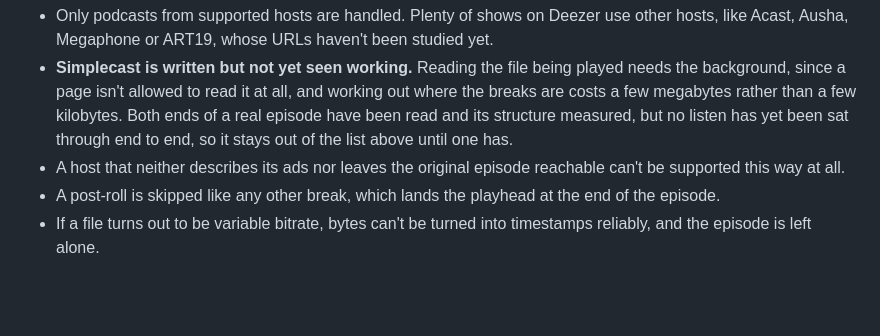
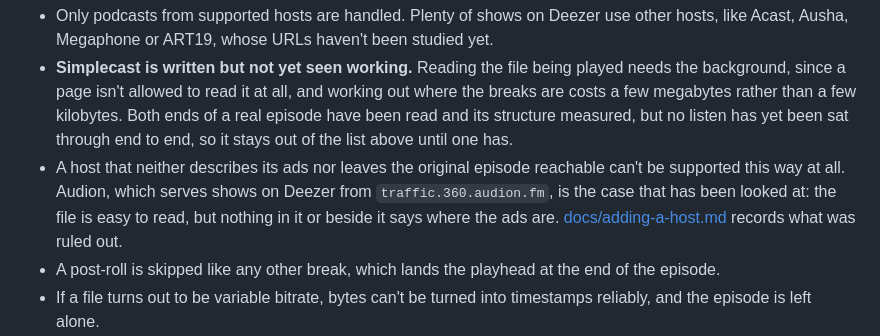
Before and after one commit to Babuh/adskip-for-deezer, a Markdown page: README.md, the part around the change. Drawn GitHub-style; blank space fills up the shorter version.

```diff
--- a/README.md
+++ b/README.md
@@ -99,7 +99,7 @@ Also worth knowing:
 
 - Only podcasts from supported hosts are handled. Plenty of shows on Deezer use other hosts, like Acast, Ausha, Megaphone or ART19, whose URLs haven't been studied yet.
 - **Simplecast is written but not yet seen working.** Reading the file being played needs the background, since a page isn't allowed to read it at all, and working out where the breaks are costs a few megabytes rather than a few kilobytes. Both ends of a real episode have been read and its structure measured, but no listen has yet been sat through end to end, so it stays out of the list above until one has.
-- A host that neither describes its ads nor leaves the original episode reachable can't be supported this way at all.
+- A host that neither describes its ads nor leaves the original episode reachable can't be supported this way at all. Audion, which serves shows on Deezer from `traffic.360.audion.fm`, is the case that has been looked at: the file is easy to read, but nothing in it or beside it says where the ads are. [docs/adding-a-host.md](docs/adding-a-host.md) records what was ruled out.
 - A post-roll is skipped like any other break, which lands the playhead at the end of the episode.
 - If a file turns out to be variable bitrate, bytes can't be turned into timestamps reliably, and the episode is left alone.
 - The playhead jumps over the ads, so they still show on the progress bar.
```
Also changed, not shown: docs/adding-a-host.md (+19 -0 lines).
